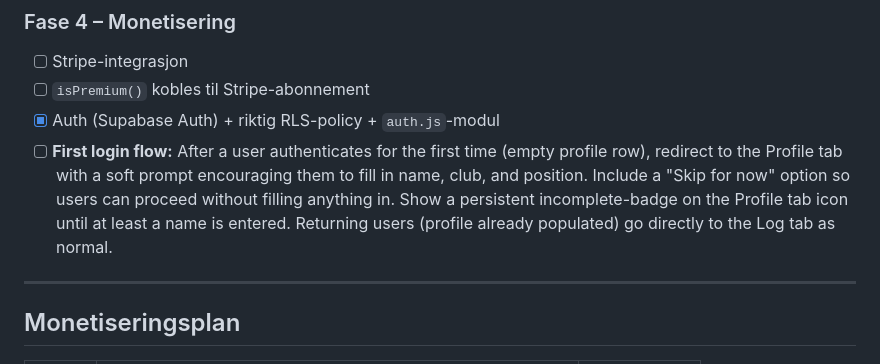
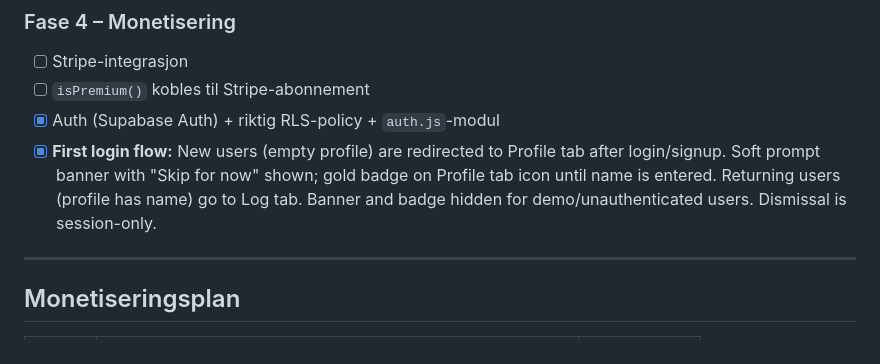
Before and after one commit to fDevices/fotball, a Markdown page: CLAUDE.md, the part around the change. GitHub-like rendering.

Commit message:
docs: mark first login flow as complete in CLAUDE.md

```diff
--- a/CLAUDE.md
+++ b/CLAUDE.md
@@ -514,7 +514,7 @@ Fase 1 (MVP), 1.5 (teknisk opprydding), 1.6 (UX-polish) og 2 (analyse/grafer) er
 - [ ] Stripe-integrasjon
 - [ ] `isPremium()` kobles til Stripe-abonnement
 - [x] Auth (Supabase Auth) + riktig RLS-policy + `auth.js`-modul
-- [ ] **First login flow:** After a user authenticates for the first time (empty profile row), redirect to the Profile tab with a soft prompt encouraging them to fill in name, club, and position. Include a "Skip for now" option so users can proceed without filling anything in. Show a persistent incomplete-badge on the Profile tab icon until at least a name is entered. Returning users (profile already populated) go directly to the Log tab as normal.
+- [x] **First login flow:** New users (empty profile) are redirected to Profile tab after login/signup. Soft prompt banner with "Skip for now" shown; gold badge on Profile tab icon until name is entered. Returning users (profile has name) go to Log tab. Banner and badge hidden for demo/unauthenticated users. Dismissal is session-only.
 
 ---
 
```
